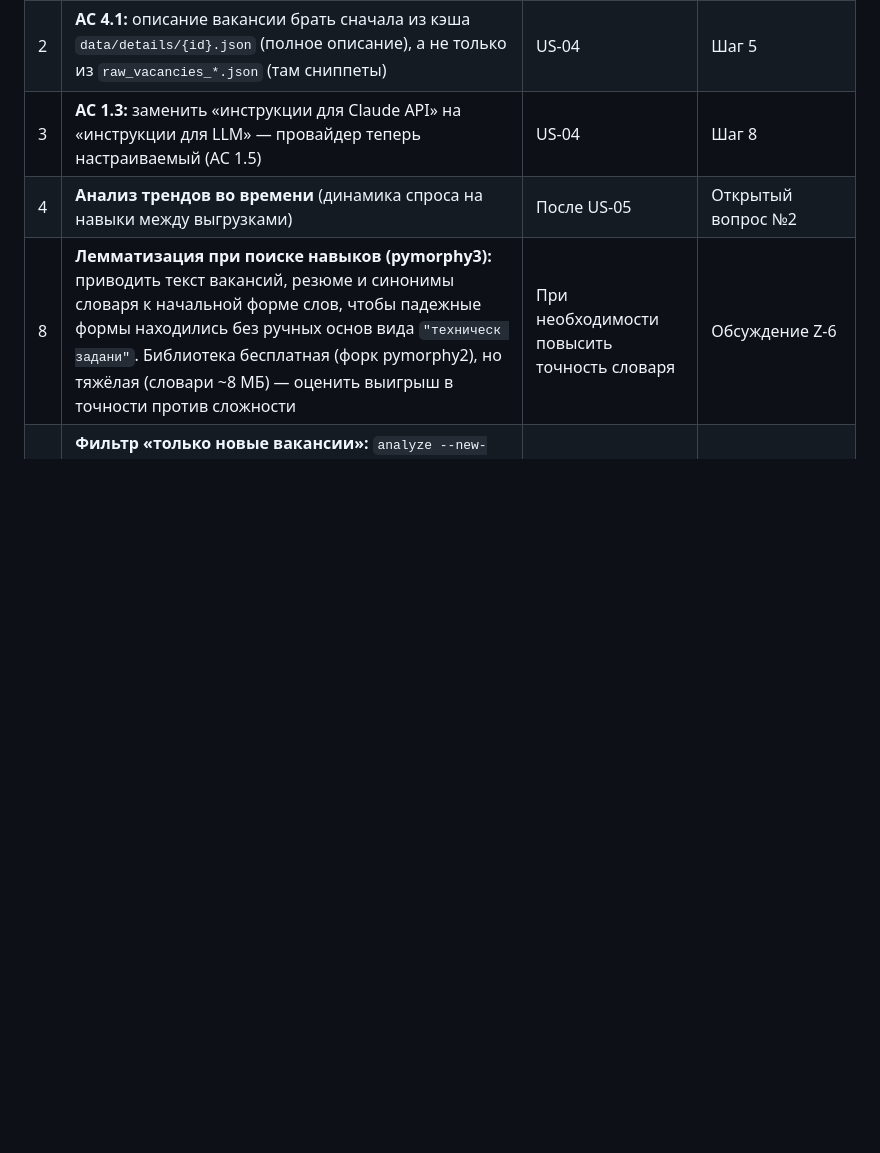
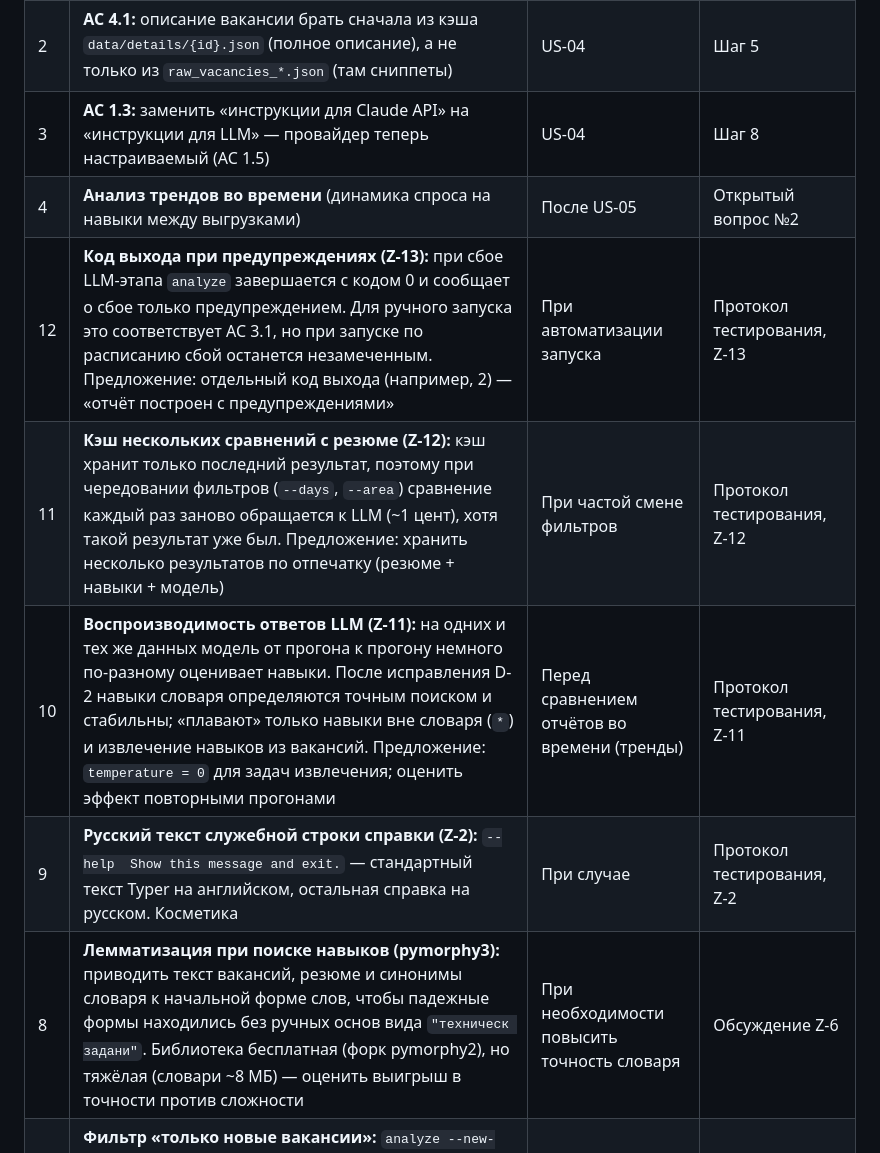
Before and after one commit to skvitby/job-market-analyzer, a Markdown page: requirements.md, the part around the change. Rendered like a GitHub page; blank space fills up the shorter version.

```diff
--- a/requirements.md
+++ b/requirements.md
@@ -233,6 +233,10 @@ python -m src.cli cv-tips 123456789
 | 2 | **AC 4.1:** описание вакансии брать сначала из кэша `data/details/{id}.json` (полное описание), а не только из `raw_vacancies_*.json` (там сниппеты) | US-04 | Шаг 5 |
 | 3 | **AC 1.3:** заменить «инструкции для Claude API» на «инструкции для LLM» — провайдер теперь настраиваемый (AC 1.5) | US-04 | Шаг 8 |
 | 4 | **Анализ трендов во времени** (динамика спроса на навыки между выгрузками) | После US-05 | Открытый вопрос №2 |
+| 12 | **Код выхода при предупреждениях (Z-13):** при сбое LLM-этапа `analyze` завершается с кодом 0 и сообщает о сбое только предупреждением. Для ручного запуска это соответствует AC 3.1, но при запуске по расписанию сбой останется незамеченным. Предложение: отдельный код выхода (например, 2) — «отчёт построен с предупреждениями» | При автоматизации запуска | Протокол тестирования, Z-13 |
+| 11 | **Кэш нескольких сравнений с резюме (Z-12):** кэш хранит только последний результат, поэтому при чередовании фильтров (`--days`, `--area`) сравнение каждый раз заново обращается к LLM (~1 цент), хотя такой результат уже был. Предложение: хранить несколько результатов по отпечатку (резюме + навыки + модель) | При частой смене фильтров | Протокол тестирования, Z-12 |
+| 10 | **Воспроизводимость ответов LLM (Z-11):** на одних и тех же данных модель от прогона к прогону немного по-разному оценивает навыки. После исправления D-2 навыки словаря определяются точным поиском и стабильны; «плавают» только навыки вне словаря (`*`) и извлечение навыков из вакансий. Предложение: `temperature = 0` для задач извлечения; оценить эффект повторными прогонами | Перед сравнением отчётов во времени (тренды) | Протокол тестирования, Z-11 |
+| 9 | **Русский текст служебной строки справки (Z-2):** `--help  Show this message and exit.` — стандартный текст Typer на английском, остальная справка на русском. Косметика | При случае | Протокол тестирования, Z-2 |
 | 8 | **Лемматизация при поиске навыков (pymorphy3):** приводить текст вакансий, резюме и синонимы словаря к начальной форме слов, чтобы падежные формы находились без ручных основ вида `"техническ задани"`. Библиотека бесплатная (форк pymorphy2), но тяжёлая (словари ~8 МБ) — оценить выигрыш в точности против сложности | При необходимости повысить точность словаря | Обсуждение Z-6 |
 | 7 | **Фильтр «только новые вакансии»:** `analyze --new-days N` — вакансии, впервые появившиеся в наших выгрузках за последние N дней (по `id` и `fetched_at` файла, где `id` встретился впервые; без хранения дополнительных дат). Для вакансий первой выгрузки дата появления = дата первой выгрузки | При необходимости | Протокол тестирования, Z-5 |
 | 6 | **Маркер списка в цитатах отчёта (Z-16):** у фрагментов резюме из списков в колонке «Где в резюме» остаётся «- » в начале. Косметика, на статусы и подсчёты не влияет | При случае | [Протокол тестирования](docs/testing/test-report-us01-03.md), Z-16 |
```
Also changed, not shown: docs/testing/test-report-us01-03.md (+34 -7 lines).
